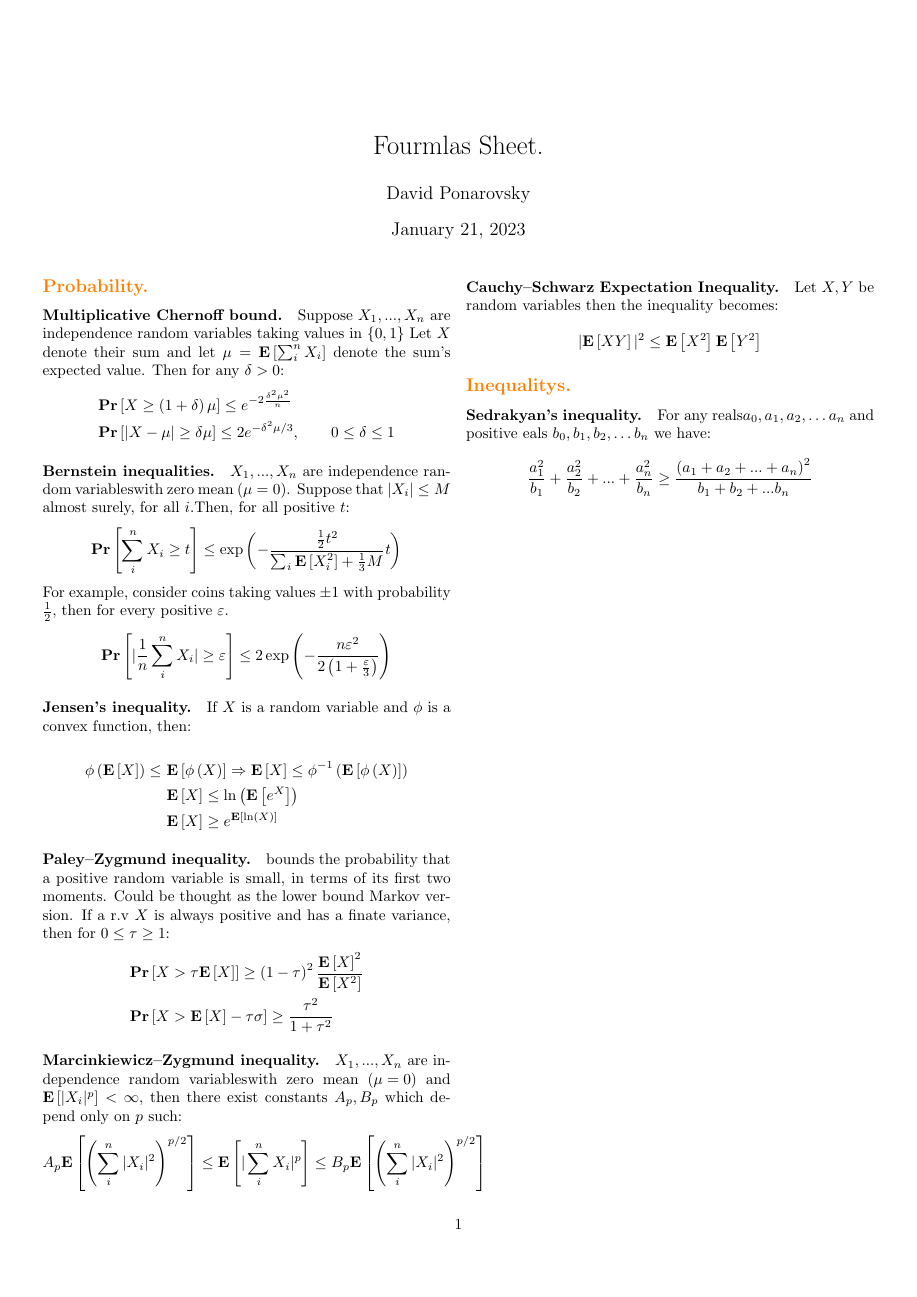
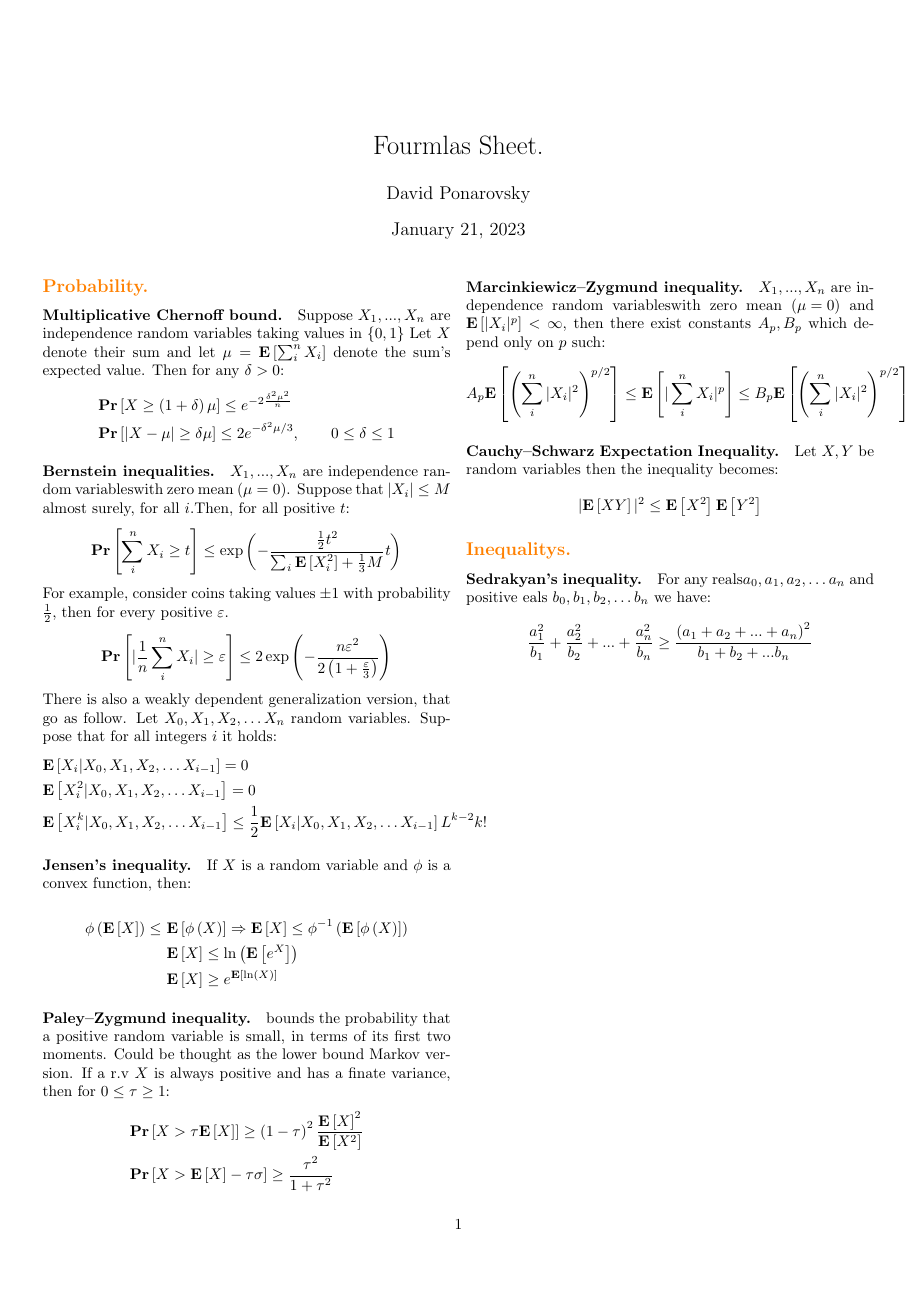
Before and after one commit to dudupo/Academic, a LaTeX document (projects/algo/formulas.tex): page 1 of 2. Compiled offline with pdfLaTeX.

Commit message:
compiling -Sat Jan 21 02:06:33 PM IST 2023

```diff
--- a/projects/algo/formulas.tex
+++ b/projects/algo/formulas.tex
@@ -71,6 +71,14 @@
       \prb{ | \frac{1}{n}\sum_{i}^{n}{X_i} | \ge \varepsilon  } \le 2\exp\left( -\frac{n\varepsilon^{2}}{2\left( 1+\frac{\varepsilon}{3} \right)} \right)
     \end{split}
   \end{equation*}
+  There is also a weakly dependent generalization version, that go as follow. Let $X_{0},X_{1},X_{2},\ldots X_{n}$ random variables. Suppose that for all integers $i$ it holds:
+  \begin{equation*}
+    \begin{split}
+      &\expp{X_{i}|X_{0},X_{1},X_{2},\ldots X_{i-1}}=0\\
+      & \expp{X_{i}^{2}|X_{0},X_{1},X_{2},\ldots X_{i-1}}=0\\
+    & \expp{X_{i}^{k} | X_{0},X_{1},X_{2},\ldots X_{i-1}} \le \frac{1}{2}\expp{X_{i}|X_{0},X_{1},X_{2},\ldots X_{i-1}} L^{k-2}k!
+      \end{split}
+    \end{equation*}
     \paragraph{Jensen's inequality.} If $X$ is a random variable and $\phi$ is a convex function, then:
 
     \begin{equation*}
```
Also changed, not shown: projects/pdfs/formulas.pdf. Lines whose indentation alone changed are shown as unchanged.
